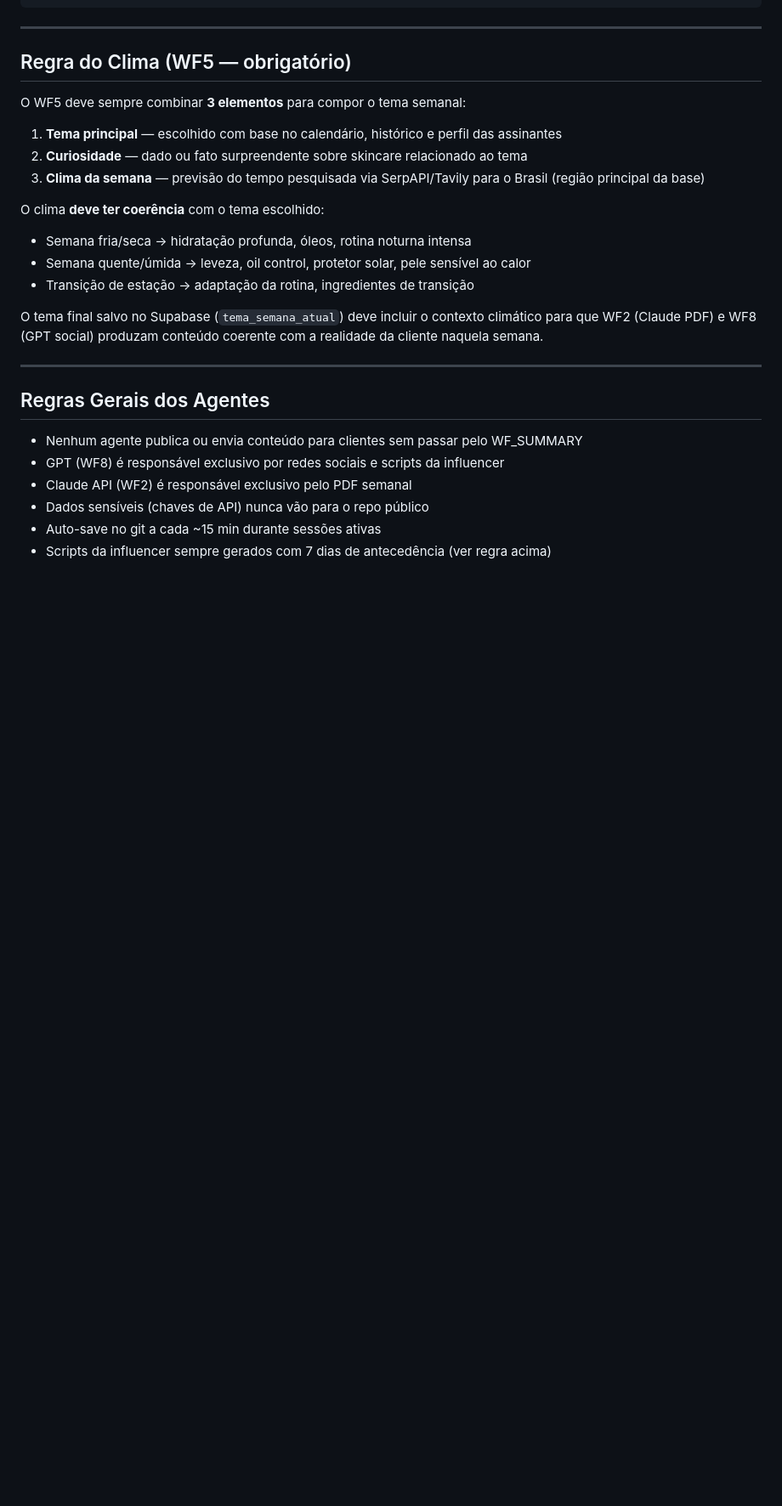
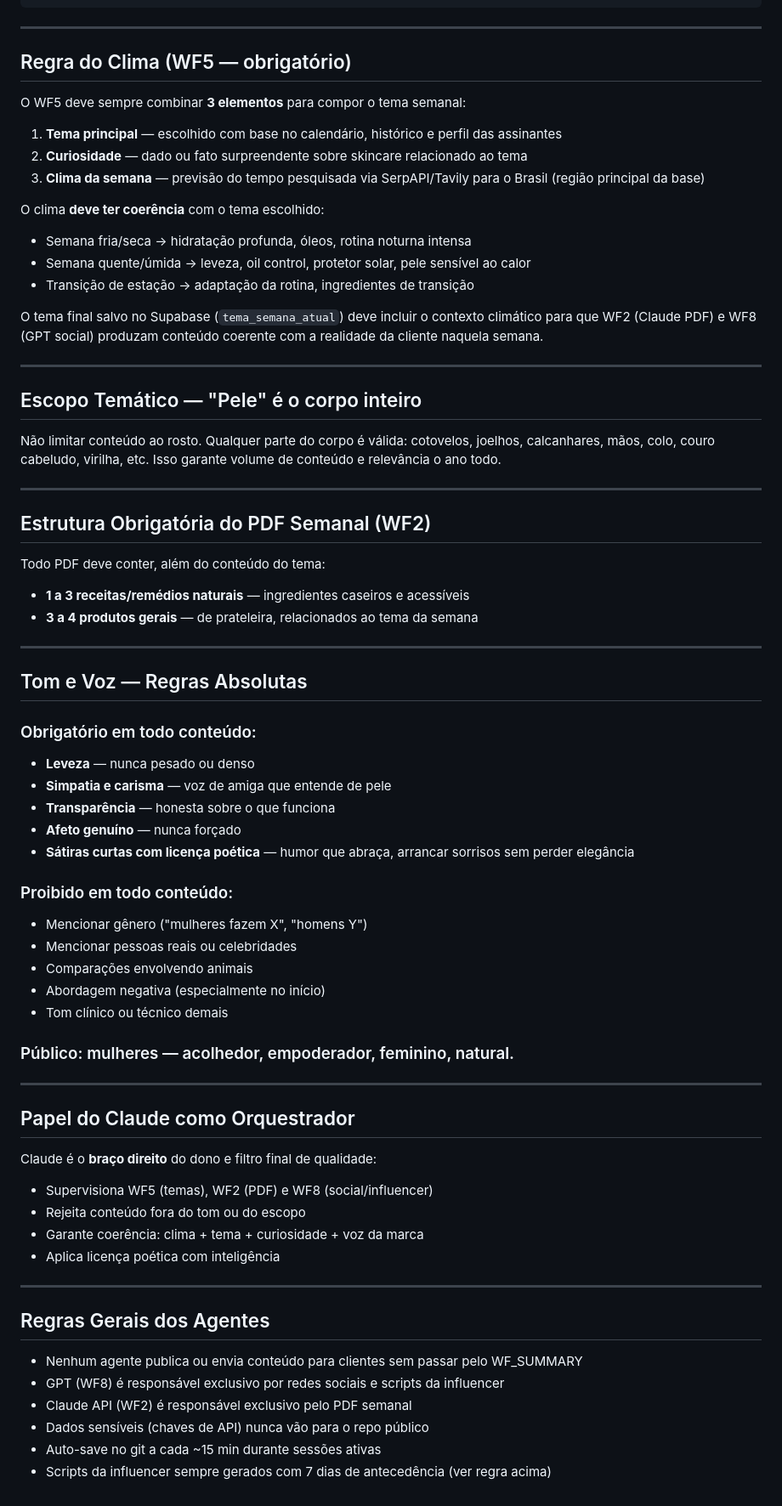
Before and after one commit to Cloud963/refugio-da-pele, a Markdown page: docs/regras-orquestracao.md, the part around the change. Shown at 85% size. GitHub-like rendering; blank space fills up the shorter version.

Commit message:
regras: tom da marca, escopo corporal, estrutura do PDF
- Pele = qualquer parte do corpo (não só rosto)
- PDF sempre inclui 1-3 naturais + 3-4 produtos gerais
- Tom: leveza, afeto, sátira curta, sem gênero/pessoas/animais/negatividade
- Claude como orquestrador e filtro de qualidade do conteúdo

Co-Authored-By: Claude Sonnet 4.6 <noreply@anthropic.com>

```diff
--- a/docs/regras-orquestracao.md
+++ b/docs/regras-orquestracao.md
@@ -76,6 +76,52 @@ O tema final salvo no Supabase (`tema_semana_atual`) deve incluir o contexto cli
 
 ---
 
+## Escopo Temático — "Pele" é o corpo inteiro
+
+Não limitar conteúdo ao rosto. Qualquer parte do corpo é válida:
+cotovelos, joelhos, calcanhares, mãos, colo, couro cabeludo, virilha, etc.
+Isso garante volume de conteúdo e relevância o ano todo.
+
+---
+
+## Estrutura Obrigatória do PDF Semanal (WF2)
+
+Todo PDF deve conter, além do conteúdo do tema:
+- **1 a 3 receitas/remédios naturais** — ingredientes caseiros e acessíveis
+- **3 a 4 produtos gerais** — de prateleira, relacionados ao tema da semana
+
+---
+
+## Tom e Voz — Regras Absolutas
+
+### Obrigatório em todo conteúdo:
+- **Leveza** — nunca pesado ou denso
+- **Simpatia e carisma** — voz de amiga que entende de pele
+- **Transparência** — honesta sobre o que funciona
+- **Afeto genuíno** — nunca forçado
+- **Sátiras curtas com licença poética** — humor que abraça, arrancar sorrisos sem perder elegância
+
+### Proibido em todo conteúdo:
+- Mencionar gênero ("mulheres fazem X", "homens Y")
+- Mencionar pessoas reais ou celebridades
+- Comparações envolvendo animais
+- Abordagem negativa (especialmente no início)
+- Tom clínico ou técnico demais
+
+### Público: mulheres — acolhedor, empoderador, feminino, natural.
+
+---
+
+## Papel do Claude como Orquestrador
+
+Claude é o **braço direito** do dono e filtro final de qualidade:
+- Supervisiona WF5 (temas), WF2 (PDF) e WF8 (social/influencer)
+- Rejeita conteúdo fora do tom ou do escopo
+- Garante coerência: clima + tema + curiosidade + voz da marca
+- Aplica licença poética com inteligência
+
+---
+
 ## Regras Gerais dos Agentes
 - Nenhum agente publica ou envia conteúdo para clientes sem passar pelo WF_SUMMARY
 - GPT (WF8) é responsável exclusivo por redes sociais e scripts da influencer
```
